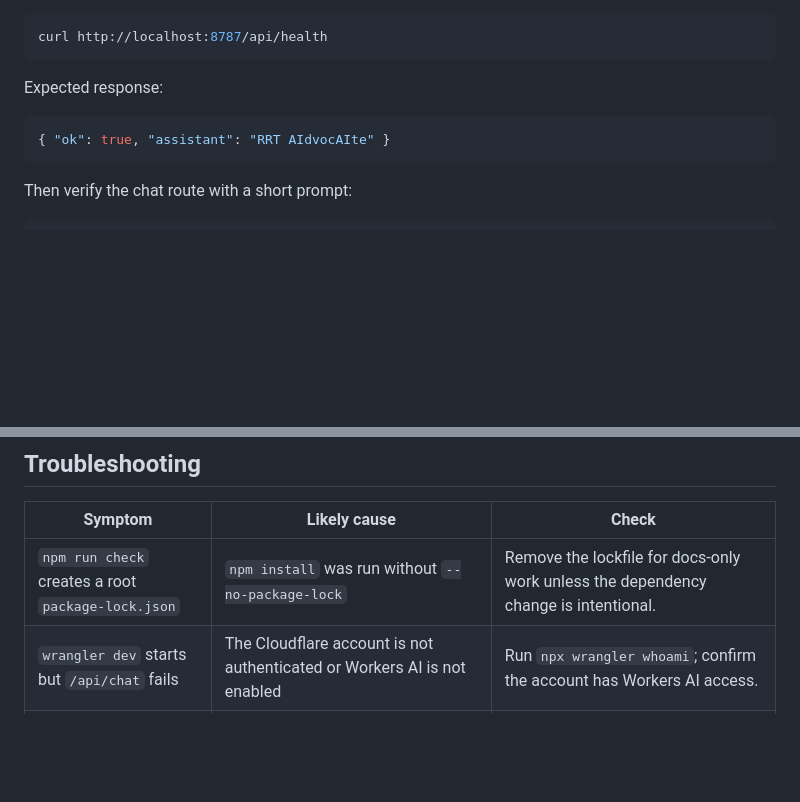
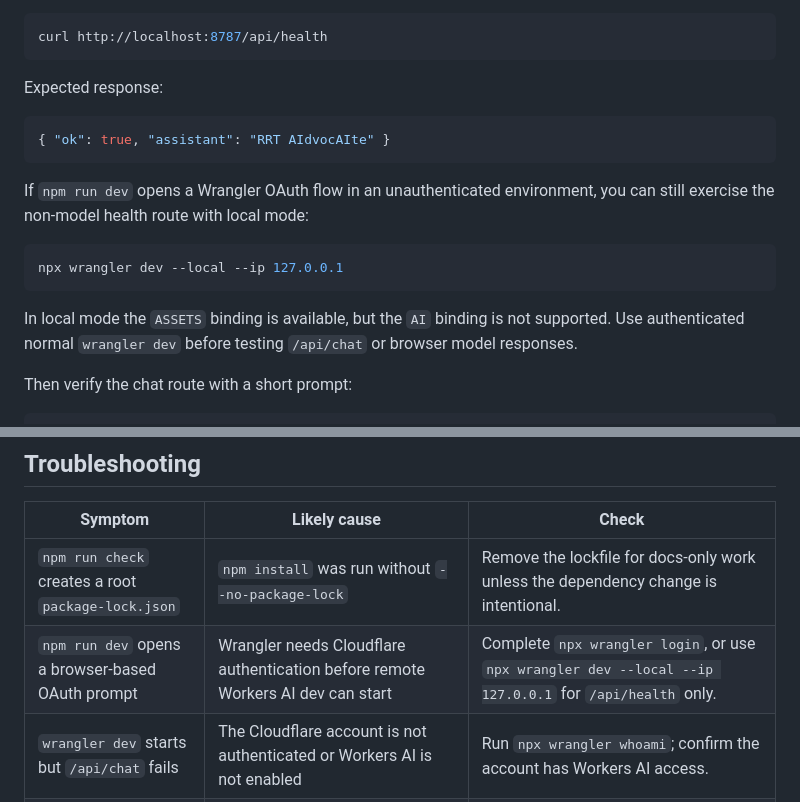
Before and after one commit to NeuroLift-Technologies/rrt-advocate, a Markdown page: docs/rrt-aidvocaite-worker.md, 2 parts joined by grey strips. GitHub-like rendering; blank space fills up the shorter version.

Commit message:
[GPT-5.5] docs(worker): add local auth troubleshooting
Co-authored-by: JDUB1216 <JDUB1216@users.noreply.github.com>

````diff
--- a/docs/rrt-aidvocaite-worker.md
+++ b/docs/rrt-aidvocaite-worker.md
@@ -72,6 +72,17 @@ Expected response:
 { "ok": true, "assistant": "RRT AIdvocAIte" }
 ```
 
+If `npm run dev` opens a Wrangler OAuth flow in an unauthenticated environment,
+you can still exercise the non-model health route with local mode:
+
+```bash
+npx wrangler dev --local --ip 127.0.0.1
+```
+
+In local mode the `ASSETS` binding is available, but the `AI` binding is not
+supported. Use authenticated normal `wrangler dev` before testing `/api/chat` or
+browser model responses.
+
 Then verify the chat route with a short prompt:
 
 ```bash
@@ -139,6 +150,7 @@ the user's control.
 | Symptom | Likely cause | Check |
 |---|---|---|
 | `npm run check` creates a root `package-lock.json` | `npm install` was run without `--no-package-lock` | Remove the lockfile for docs-only work unless the dependency change is intentional. |
+| `npm run dev` opens a browser-based OAuth prompt | Wrangler needs Cloudflare authentication before remote Workers AI dev can start | Complete `npx wrangler login`, or use `npx wrangler dev --local --ip 127.0.0.1` for `/api/health` only. |
 | `wrangler dev` starts but `/api/chat` fails | The Cloudflare account is not authenticated or Workers AI is not enabled | Run `npx wrangler whoami`; confirm the account has Workers AI access. |
 | Browser UI shows a connection error | `/api/chat` returned a non-2xx response or the SSE stream closed before content arrived | Test `/api/health`, then call `/api/chat` with `curl -i` to inspect status and headers. |
 | `x-rrt-risk-level` is missing | The request did not reach the successful streaming path | Check for `400`, `405`, `404`, or `500` responses first. |
````
